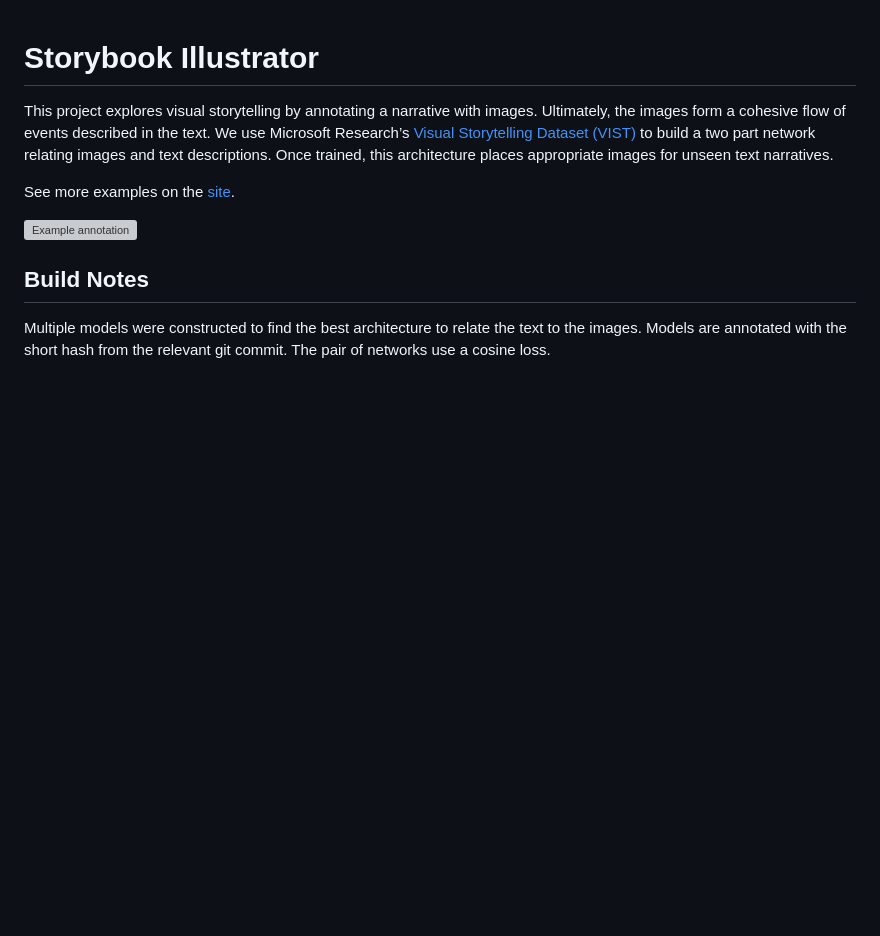
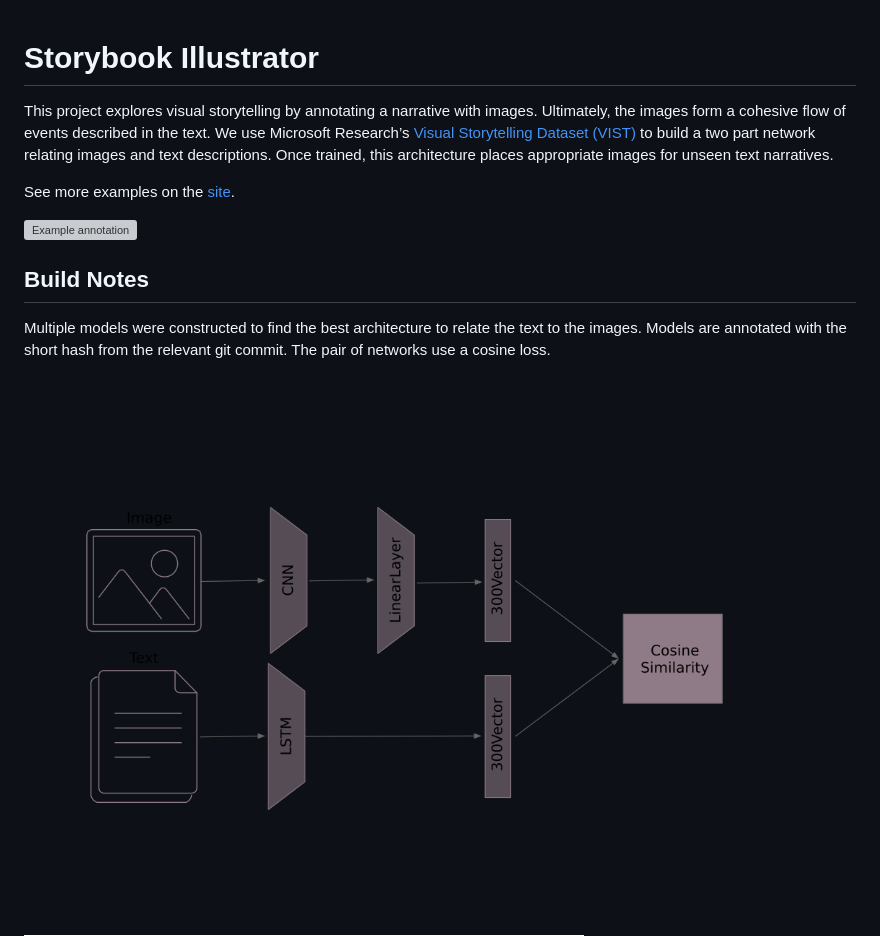
Before and after one commit to user01/storybook-illustrator, a Markdown page: README.md, the part around the change. Drawn GitHub-style; pictures changed too: docs/assets/model.png (added); blank space fills up the shorter version; grey boxes are pictures that could not be loaded.

Commit message:
Added model diagram

```diff
--- a/README.md
+++ b/README.md
@@ -10,6 +10,7 @@ See more examples on the [site](https://user01.github.io/storybook-illustrator/)
 
 Multiple models were constructed to find the best architecture to relate the text to the images. Models are annotated with the short hash from the relevant git commit. The pair of networks use a cosine loss.
 
+![Model Diagram](docs/assets/model.png "Model Diagram")
 ![Multiple Losses](docs/assets/loss_best.png "Multiple Losses")
 ![Best Loss](docs/assets/loss_a532783.png "Best Loss")
 
```
